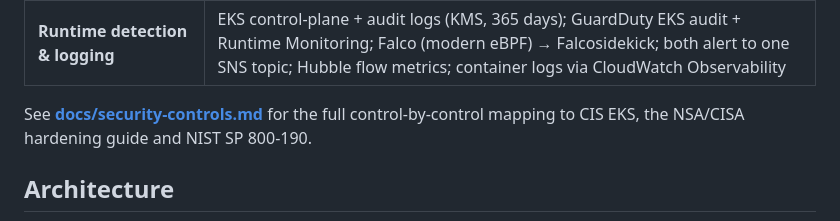
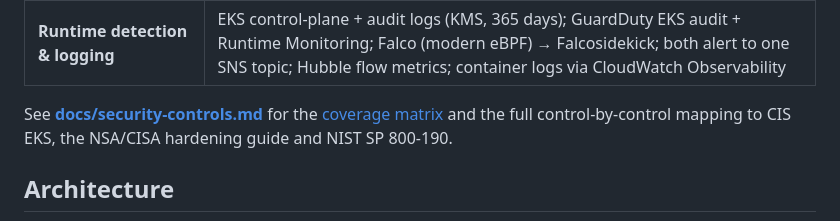
Before and after one commit to yicheung/tf-eks-infra, a Markdown page: README.md, the part around the change. Drawn GitHub-style.

Commit message:
docs: add security coverage matrix and new gaps

```diff
--- a/README.md
+++ b/README.md
@@ -10,7 +10,7 @@ A secure Kubernetes reference platform on **AWS EKS**, built with **Terraform**
 | **Network segmentation** | Private subnets, no node public IPs, VPC endpoints, flow logs; restricted API endpoint; Cilium (eBPF, kube-proxy replacement) with WireGuard; auto-generated default-deny NetworkPolicies; one shared Gateway as the only way in |
 | **Runtime detection & logging** | EKS control-plane + audit logs (KMS, 365 days); GuardDuty EKS audit + Runtime Monitoring; Falco (modern eBPF) → Falcosidekick; both alert to one SNS topic; Hubble flow metrics; container logs via CloudWatch Observability |
 
-See **[docs/security-controls.md](docs/security-controls.md)** for the full control-by-control mapping to CIS EKS, the NSA/CISA hardening guide and NIST SP 800-190.
+See **[docs/security-controls.md](docs/security-controls.md)** for the [coverage matrix](docs/security-controls.md#coverage-summary) and the full control-by-control mapping to CIS EKS, the NSA/CISA hardening guide and NIST SP 800-190.
 
 ## Architecture
 
```
Also changed, not shown: docs/security-controls.md (+28 -0 lines).
